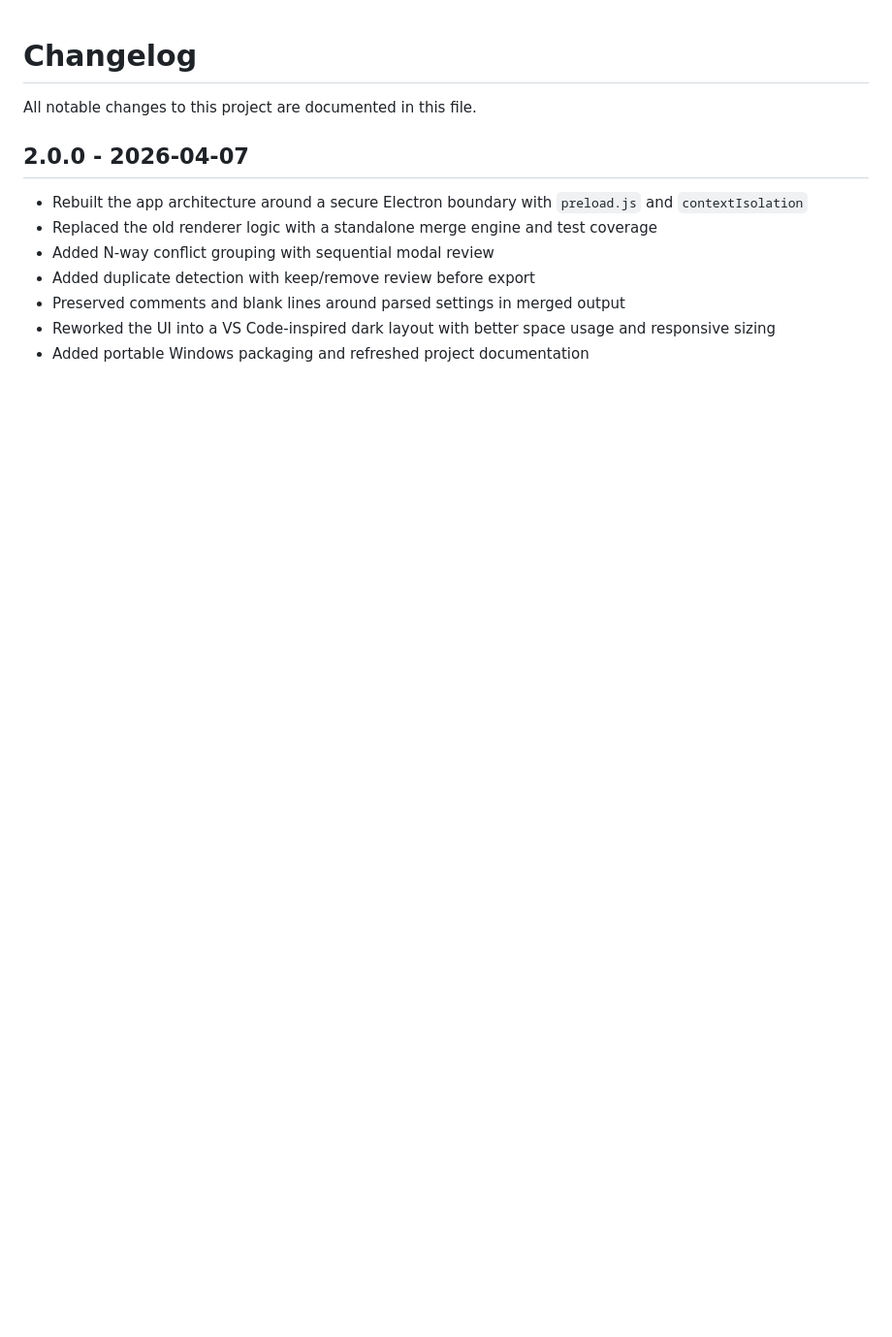
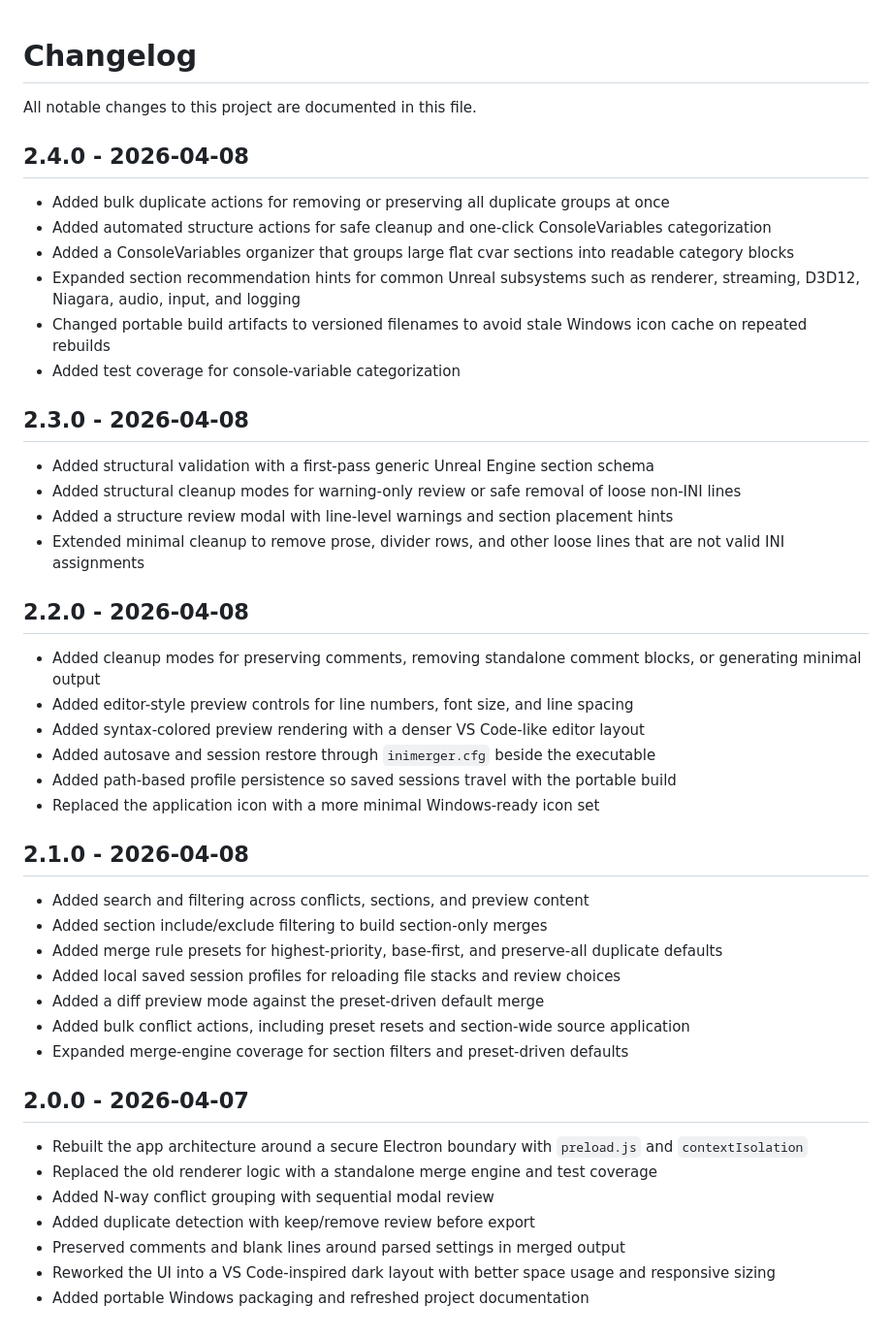
Before and after one commit to Ratty123/ini-merger-app, a Markdown page: CHANGELOG.md, the part around the change. Shown: that part at 97% size. GitHub-like rendering; blank space fills up the shorter version.

```diff
--- a/CHANGELOG.md
+++ b/CHANGELOG.md
@@ -1,6 +1,41 @@
 # Changelog
 
 All notable changes to this project are documented in this file.
+
+## 2.4.0 - 2026-04-08
+
+- Added bulk duplicate actions for removing or preserving all duplicate groups at once
+- Added automated structure actions for safe cleanup and one-click ConsoleVariables categorization
+- Added a ConsoleVariables organizer that groups large flat cvar sections into readable category blocks
+- Expanded section recommendation hints for common Unreal subsystems such as renderer, streaming, D3D12, Niagara, audio, input, and logging
+- Changed portable build artifacts to versioned filenames to avoid stale Windows icon cache on repeated rebuilds
+- Added test coverage for console-variable categorization
+
+## 2.3.0 - 2026-04-08
+
+- Added structural validation with a first-pass generic Unreal Engine section schema
+- Added structural cleanup modes for warning-only review or safe removal of loose non-INI lines
+- Added a structure review modal with line-level warnings and section placement hints
+- Extended minimal cleanup to remove prose, divider rows, and other loose lines that are not valid INI assignments
+
+## 2.2.0 - 2026-04-08
+
+- Added cleanup modes for preserving comments, removing standalone comment blocks, or generating minimal output
+- Added editor-style preview controls for line numbers, font size, and line spacing
+- Added syntax-colored preview rendering with a denser VS Code-like editor layout
+- Added autosave and session restore through `inimerger.cfg` beside the executable
+- Added path-based profile persistence so saved sessions travel with the portable build
+- Replaced the application icon with a more minimal Windows-ready icon set
+
+## 2.1.0 - 2026-04-08
+
+- Added search and filtering across conflicts, sections, and preview content
+- Added section include/exclude filtering to build section-only merges
+- Added merge rule presets for highest-priority, base-first, and preserve-all duplicate defaults
+- Added local saved session profiles for reloading file stacks and review choices
+- Added a diff preview mode against the preset-driven default merge
+- Added bulk conflict actions, including preset resets and section-wide source application
+- Expanded merge-engine coverage for section filters and preset-driven defaults
 
 ## 2.0.0 - 2026-04-07
 
```
Also changed, not shown: README.md (+28 -9 lines), build/icon.png, mainpicture.png, 12 other files.
